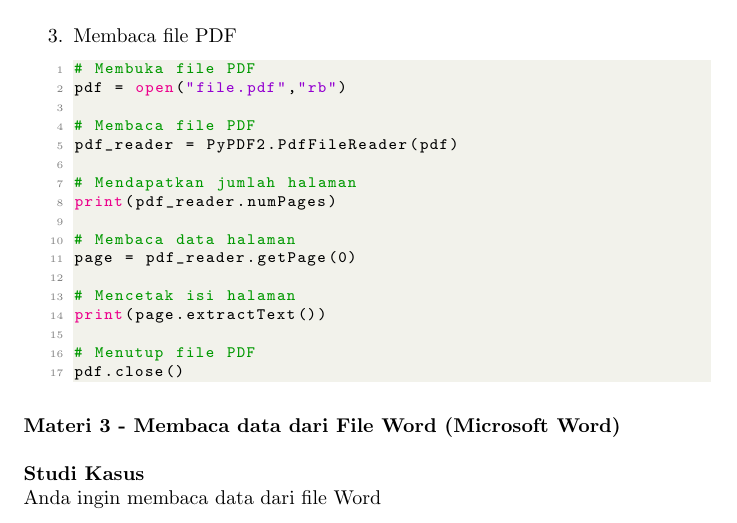
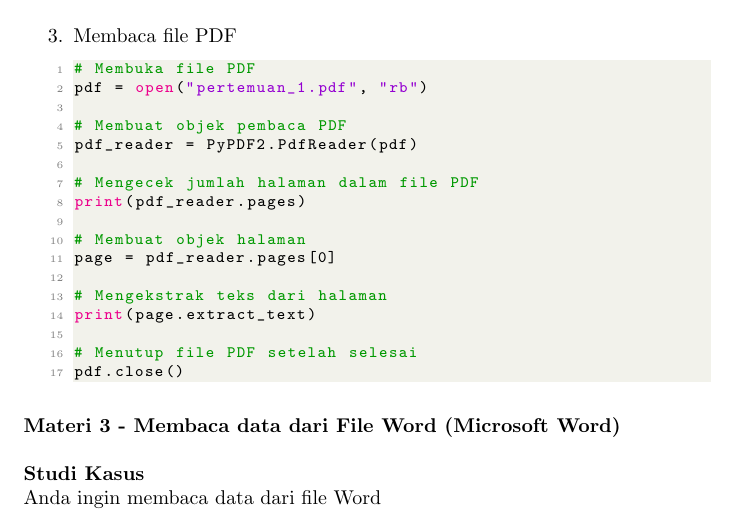
Before and after one commit to toosakarin1412/ModulLabNLP, a LaTeX document (Pertemuan 1/pertemuan_1.tex): part of page 2 of 5, cut so that both start at the same text. Compiled offline with pdfLaTeX.

Commit message:
feat: update pertemuan 1 latex

```diff
--- a/Pertemuan 1/pertemuan_1.tex
+++ b/Pertemuan 1/pertemuan_1.tex
@@ -166,21 +166,21 @@ from PyPDF2 import PdfFileReader
             \lstset{style=pythonstyle}
             \begin{lstlisting}[language=python]
 # Membuka file PDF
-pdf = open("file.pdf","rb")
+pdf = open("pertemuan_1.pdf", "rb")
 
-# Membaca file PDF
-pdf_reader = PyPDF2.PdfFileReader(pdf)
+# Membuat objek pembaca PDF
+pdf_reader = PyPDF2.PdfReader(pdf)
 
-# Mendapatkan jumlah halaman
-print(pdf_reader.numPages)
+# Mengecek jumlah halaman dalam file PDF
+print(pdf_reader.pages)
 
-# Membaca data halaman
-page = pdf_reader.getPage(0)
+# Membuat objek halaman
+page = pdf_reader.pages[0]
 
-# Mencetak isi halaman
-print(page.extractText())
+# Mengekstrak teks dari halaman
+print(page.extract_text)
 
-# Menutup file PDF
+# Menutup file PDF setelah selesai
 pdf.close()
             \end{lstlisting}
         \end{enumerate}
```
